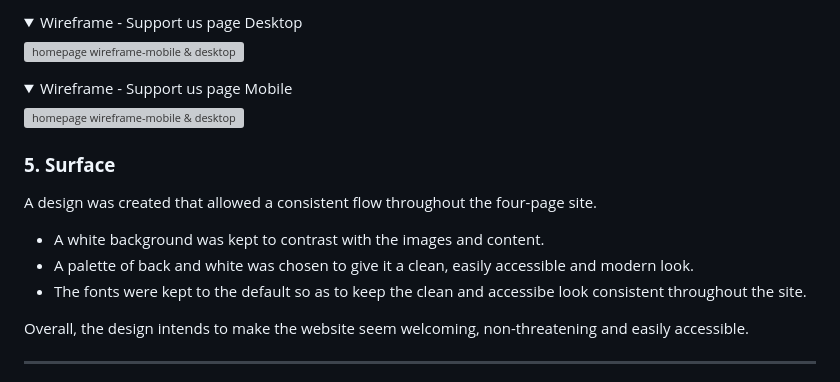
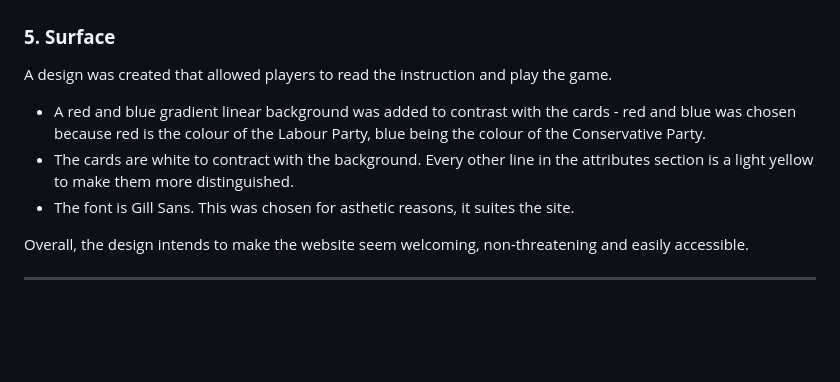
Before and after one commit to stokeydev/cardgame, a Markdown page: README.md, the part around the change printed below. Drawn GitHub-style; folded sections open; blank space fills up the shorter version; grey boxes are pictures that could not be loaded.

```diff
--- a/README.md
+++ b/README.md
@@ -143,23 +113,13 @@ The site was developed to be simple, clear, and familiar.
 </details>
 
-<details>
-<summary>Wireframe - Support us page Desktop</summary>
-
-![homepage wireframe-mobile & desktop](./assets/images/supportus%20desktop.png)
-</details>
-<details>
-<summary>Wireframe - Support us page Mobile</summary>
-
-![homepage wireframe-mobile & desktop](./assets/images/supportus%20mobile.png)
-</details>
 
 
 ### **5. Surface**
 
- A design was created that allowed a consistent flow throughout the four-page site.
- - A white background was kept to contrast with the images and content.
-- A palette of back and white was chosen to give it a clean, easily accessible and modern look.
-- The fonts were kept to the default so as to keep the clean and accessibe look consistent throughout the site.
+ A design was created that allowed players to read the instruction and play the game.
+ - A red and blue gradient linear background was added to contrast with the cards - red and blue was chosen because red is the colour of the Labour Party, blue being the colour of the Conservative Party.
+- The cards are white to contract with the background. Every other line in the attributes section is a light yellow to make them more distinguished.
+- The font is Gill Sans. This was chosen for asthetic reasons, it suites the site.
 
 Overall, the design intends to make the website seem welcoming, non-threatening and easily accessible.
 
```
Also changed, not shown: other parts of README.md (+8 -38 lines), images/readme/mobile.png (added), images/readme/wireframe.png (added), 1 other file.
